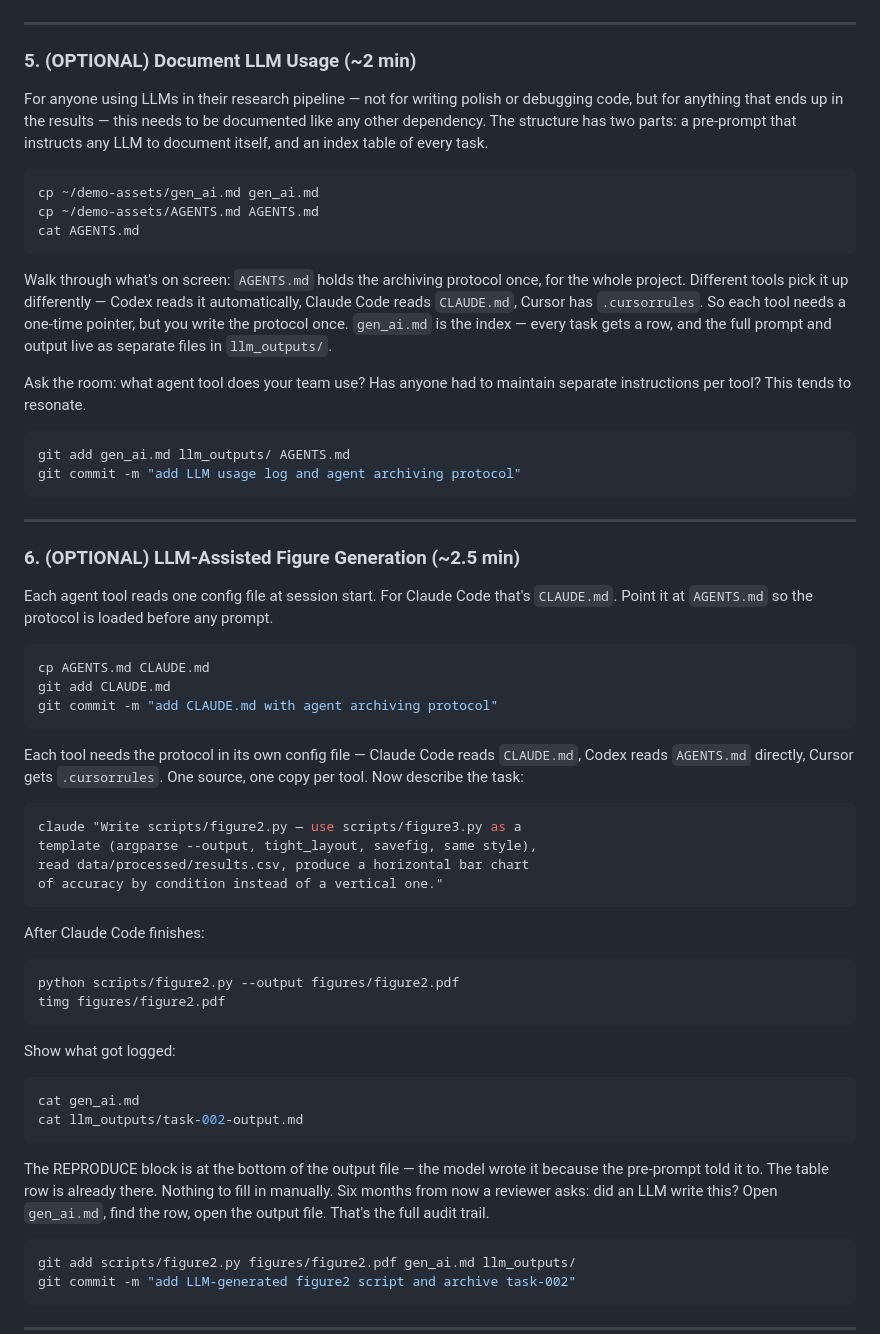
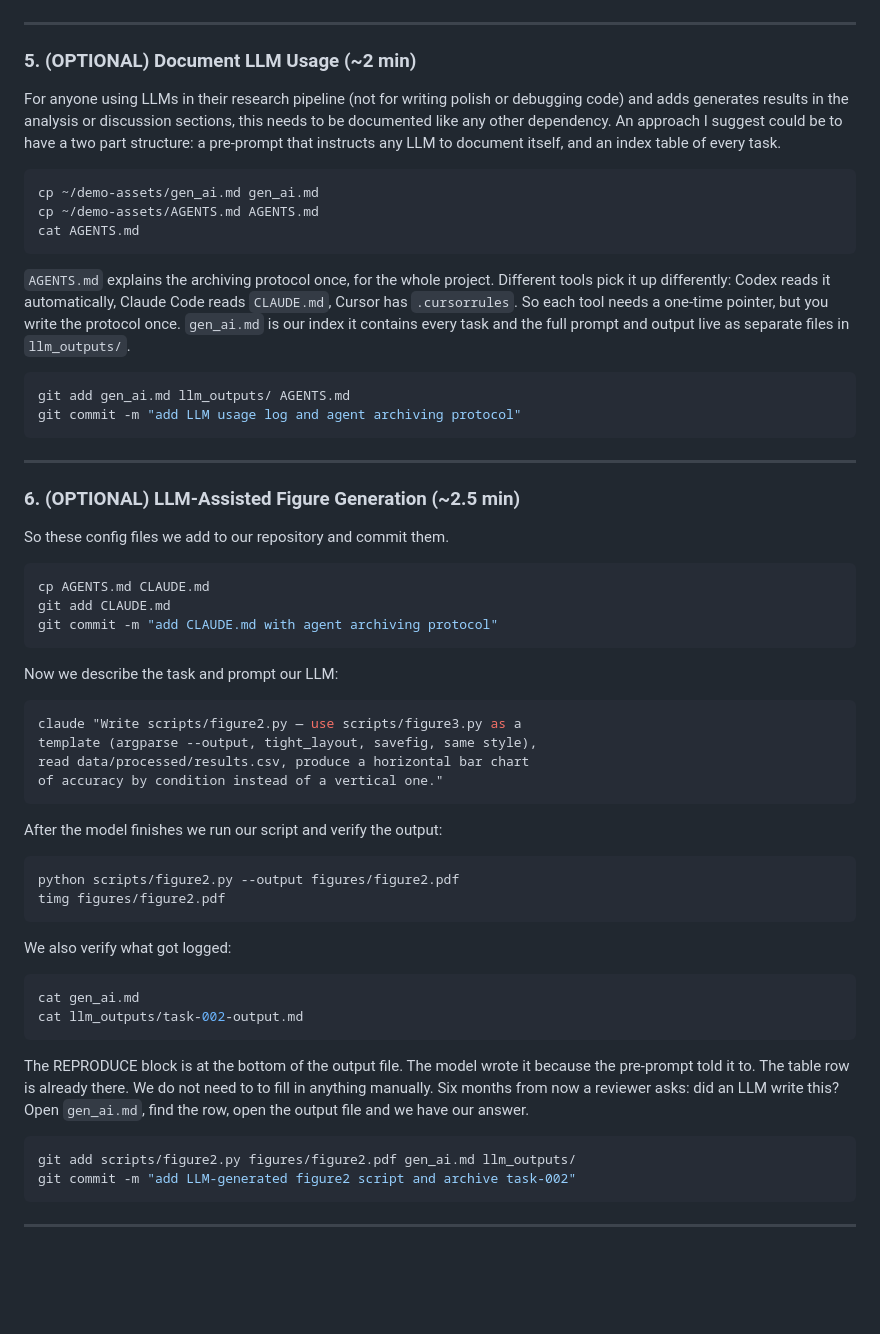
Before and after one commit to velitchko/README.md, a Markdown page: tutorial-materials/part1-reproducible-repo/demo-script.md, the part around the change. GitHub-like rendering; blank space fills up the shorter version.

Commit message:
updated demo script again

````diff
--- a/tutorial-materials/part1-reproducible-repo/demo-script.md
+++ b/tutorial-materials/part1-reproducible-repo/demo-script.md
@@ -250,7 +250,7 @@ git commit -m "add figure scripts and processed data"
 
 ### 5. (OPTIONAL) Document LLM Usage (~2 min)
 
-For anyone using LLMs in their research pipeline — not for writing polish or debugging code, but for anything that ends up in the results — this needs to be documented like any other dependency. The structure has two parts: a pre-prompt that instructs any LLM to document itself, and an index table of every task.
+For anyone using LLMs in their research pipeline (not for writing polish or debugging code) and adds generates results in the analysis or discussion sections, this needs to be documented like any other dependency. An approach I suggest could be to have a two part structure: a pre-prompt that instructs any LLM to document itself, and an index table of every task.
 
 ```bash
 cp ~/demo-assets/gen_ai.md gen_ai.md
@@ -258,9 +258,8 @@ cp ~/demo-assets/AGENTS.md AGENTS.md
 cat AGENTS.md
 ```
 
-Walk through what's on screen: `AGENTS.md` holds the archiving protocol once, for the whole project. Different tools pick it up differently — Codex reads it automatically, Claude Code reads `CLAUDE.md`, Cursor has `.cursorrules`. So each tool needs a one-time pointer, but you write the protocol once. `gen_ai.md` is the index — every task gets a row, and the full prompt and output live as separate files in `llm_outputs/`.
+`AGENTS.md` explains the archiving protocol once, for the whole project. Different tools pick it up differently: Codex reads it automatically, Claude Code reads `CLAUDE.md`, Cursor has `.cursorrules`. So each tool needs a one-time pointer, but you write the protocol once. `gen_ai.md` is our index it contains every task and the full prompt and output live as separate files in `llm_outputs/`.
 
-Ask the room: what agent tool does your team use? Has anyone had to maintain separate instructions per tool? This tends to resonate.
 
 ```bash
 git add gen_ai.md llm_outputs/ AGENTS.md
@@ -271,7 +270,7 @@ git commit -m "add LLM usage log and agent archiving protocol"
 
 ### 6. (OPTIONAL) LLM-Assisted Figure Generation (~2.5 min)
 
-Each agent tool reads one config file at session start. For Claude Code that's `CLAUDE.md`. Point it at `AGENTS.md` so the protocol is loaded before any prompt.
+So these config files we add to our repository and commit them.
 
 ```bash
 cp AGENTS.md CLAUDE.md
@@ -279,7 +278,7 @@ git add CLAUDE.md
 git commit -m "add CLAUDE.md with agent archiving protocol"
 ```
 
-Each tool needs the protocol in its own config file — Claude Code reads `CLAUDE.md`, Codex reads `AGENTS.md` directly, Cursor gets `.cursorrules`. One source, one copy per tool. Now describe the task:
+Now we describe the task and prompt our LLM:
 
 ```bash
 claude "Write scripts/figure2.py — use scripts/figure3.py as a
@@ -288,21 +287,21 @@ read data/processed/results.csv, produce a horizontal bar chart
 of accuracy by condition instead of a vertical one."
 ```
 
-After Claude Code finishes:
+After the model finishes we run our script and verify the output:
 
 ```bash
 python scripts/figure2.py --output figures/figure2.pdf
 timg figures/figure2.pdf
 ```
 
-Show what got logged:
+We also verify what got logged:
 
 ```bash
 cat gen_ai.md
 cat llm_outputs/task-002-output.md
 ```
 
-The REPRODUCE block is at the bottom of the output file — the model wrote it because the pre-prompt told it to. The table row is already there. Nothing to fill in manually. Six months from now a reviewer asks: did an LLM write this? Open `gen_ai.md`, find the row, open the output file. That's the full audit trail.
+The REPRODUCE block is at the bottom of the output file. The model wrote it because the pre-prompt told it to. The table row is already there. We do not need to to fill in anything manually. Six months from now a reviewer asks: did an LLM write this? Open `gen_ai.md`, find the row, open the output file and we have our answer.
 
 ```bash
 git add scripts/figure2.py figures/figure2.pdf gen_ai.md llm_outputs/
````
